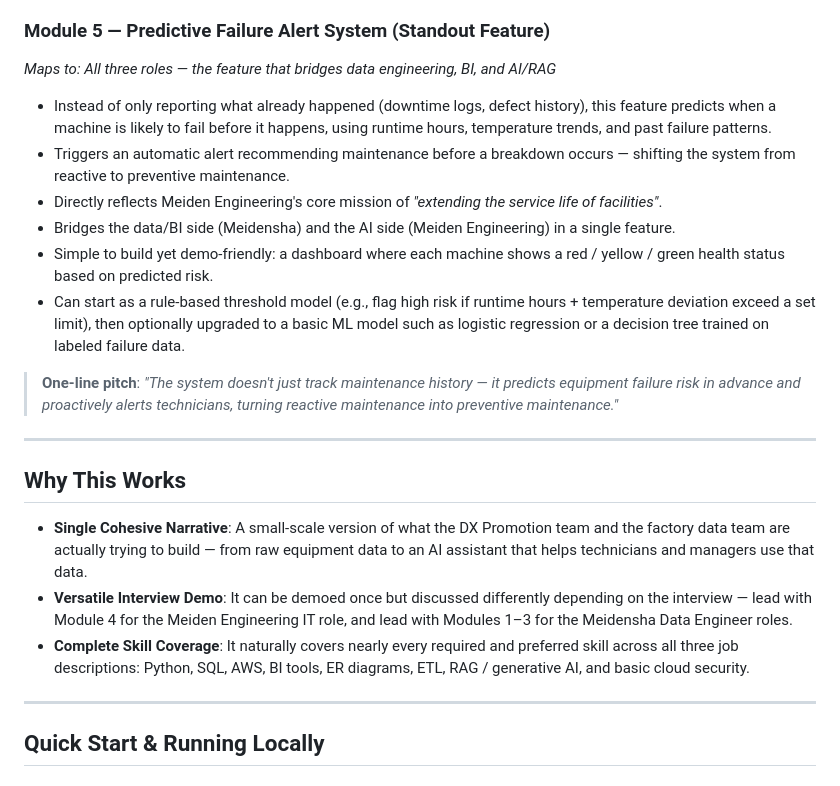
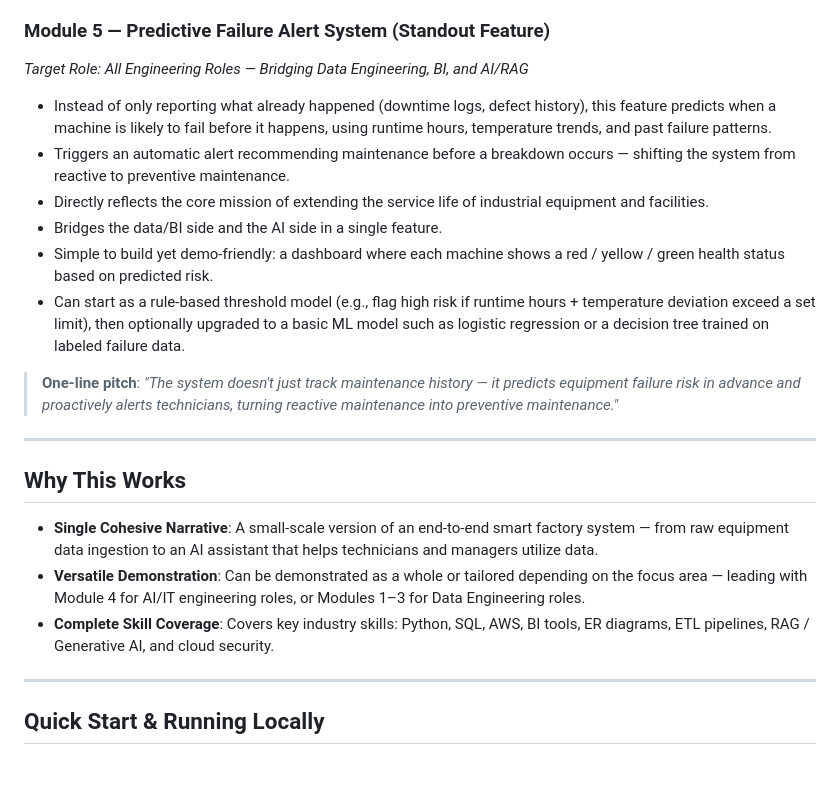
Before and after one commit to ManasviBhandary/AI-Assisted-Equipment-Maintenance-System-project-, a Markdown page: README.md, the part around one of its changes. Drawn GitHub-style.

```diff
--- a/README.md
+++ b/README.md
@@ -72,11 +71,11 @@ flowchart TD
 - Deployable on AWS or OCI free tier, with basic access control (`X-API-Key: factory-dx-secret-key`) — covers AI/RAG, cloud, and information security requirements.
 
 ### Module 5 — Predictive Failure Alert System (Standout Feature)
-*Maps to: All three roles — the feature that bridges data engineering, BI, and AI/RAG*
+*Target Role: All Engineering Roles — Bridging Data Engineering, BI, and AI/RAG*
 - Instead of only reporting what already happened (downtime logs, defect history), this feature predicts when a machine is likely to fail before it happens, using runtime hours, temperature trends, and past failure patterns.
 - Triggers an automatic alert recommending maintenance before a breakdown occurs — shifting the system from reactive to preventive maintenance.
-- Directly reflects Meiden Engineering's core mission of *"extending the service life of facilities"*.
-- Bridges the data/BI side (Meidensha) and the AI side (Meiden Engineering) in a single feature.
+- Directly reflects the core mission of extending the service life of industrial equipment and facilities.
+- Bridges the data/BI side and the AI side in a single feature.
 - Simple to build yet demo-friendly: a dashboard where each machine shows a red / yellow / green health status based on predicted risk.
 - Can start as a rule-based threshold model (e.g., flag high risk if runtime hours + temperature deviation exceed a set limit), then optionally upgraded to a basic ML model such as logistic regression or a decision tree trained on labeled failure data.
 
@@ -86,9 +85,9 @@ flowchart TD
 
 ## Why This Works
 
-- **Single Cohesive Narrative**: A small-scale version of what the DX Promotion team and the factory data team are actually trying to build — from raw equipment data to an AI assistant that helps technicians and managers use that data.
-- **Versatile Interview Demo**: It can be demoed once but discussed differently depending on the interview — lead with Module 4 for the Meiden Engineering IT role, and lead with Modules 1–3 for the Meidensha Data Engineer roles.
-- **Complete Skill Coverage**: It naturally covers nearly every required and preferred skill across all three job descriptions: Python, SQL, AWS, BI tools, ER diagrams, ETL, RAG / generative AI, and basic cloud security.
+- **Single Cohesive Narrative**: A small-scale version of an end-to-end smart factory system — from raw equipment data ingestion to an AI assistant that helps technicians and managers utilize data.
+- **Versatile Demonstration**: Can be demonstrated as a whole or tailored depending on the focus area — leading with Module 4 for AI/IT engineering roles, or Modules 1–3 for Data Engineering roles.
+- **Complete Skill Coverage**: Covers key industry skills: Python, SQL, AWS, BI tools, ER diagrams, ETL pipelines, RAG / Generative AI, and cloud security.
 
 ---
 
```
Also changed, not shown: other parts of README.md (+14 -15 lines).
